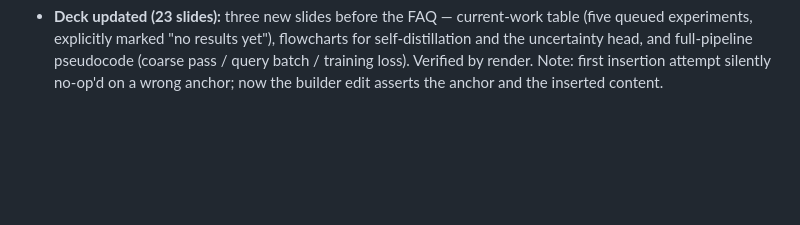
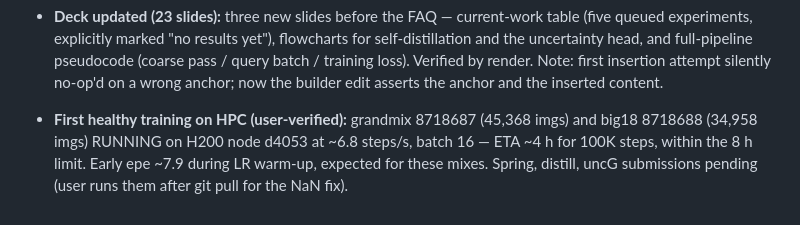
Before and after one commit to shrirag10/Neuflowv3, a Markdown page: docs/V3DEV_LOG.md, the part around the change. Rendered like a GitHub page; blank space fills up the shorter version.

Commit message:
Log: first healthy HPC training confirmed (grandmix + big18 on H200)

```diff
--- a/docs/V3DEV_LOG.md
+++ b/docs/V3DEV_LOG.md
@@ -74,3 +74,9 @@ Every entry: what changed, why, and its verification status.
   pseudocode (coarse pass / query batch / training loss). Verified by render.
   Note: first insertion attempt silently no-op'd on a wrong anchor; now the
   builder edit asserts the anchor and the inserted content.
+
+- **First healthy training on HPC (user-verified):** grandmix 8718687
+  (45,368 imgs) and big18 8718688 (34,958 imgs) RUNNING on H200 node d4053 at
+  ~6.8 steps/s, batch 16 — ETA ~4 h for 100K steps, within the 8 h limit.
+  Early epe ~7.9 during LR warm-up, expected for these mixes. Spring, distill,
+  uncG submissions pending (user runs them after git pull for the NaN fix).
```
